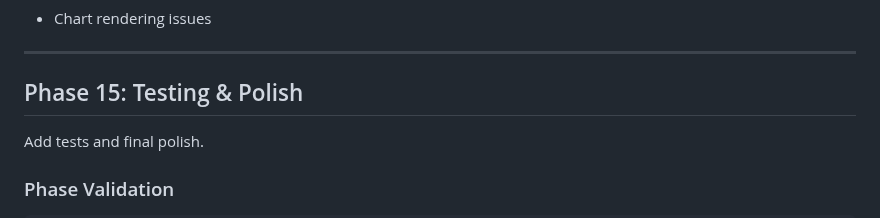
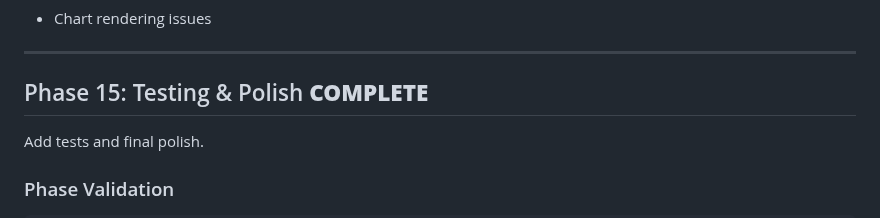
Before and after one commit to ametel01/horizon-starknet, a Markdown page: packages/frontend-solid/PLAN.md, the part around the change. GitHub-like rendering.

Commit message:
Mark Phase 15 (Testing & Polish) as complete

```diff
--- a/packages/frontend-solid/PLAN.md
+++ b/packages/frontend-solid/PLAN.md
@@ -1534,7 +1534,7 @@ grep -q "PositionPnlTimeline" packages/frontend-solid/src/widgets/portfolio/inde
 
 ---
 
-## Phase 15: Testing & Polish
+## Phase 15: Testing & Polish **COMPLETE**
 
 Add tests and final polish.
 
```
